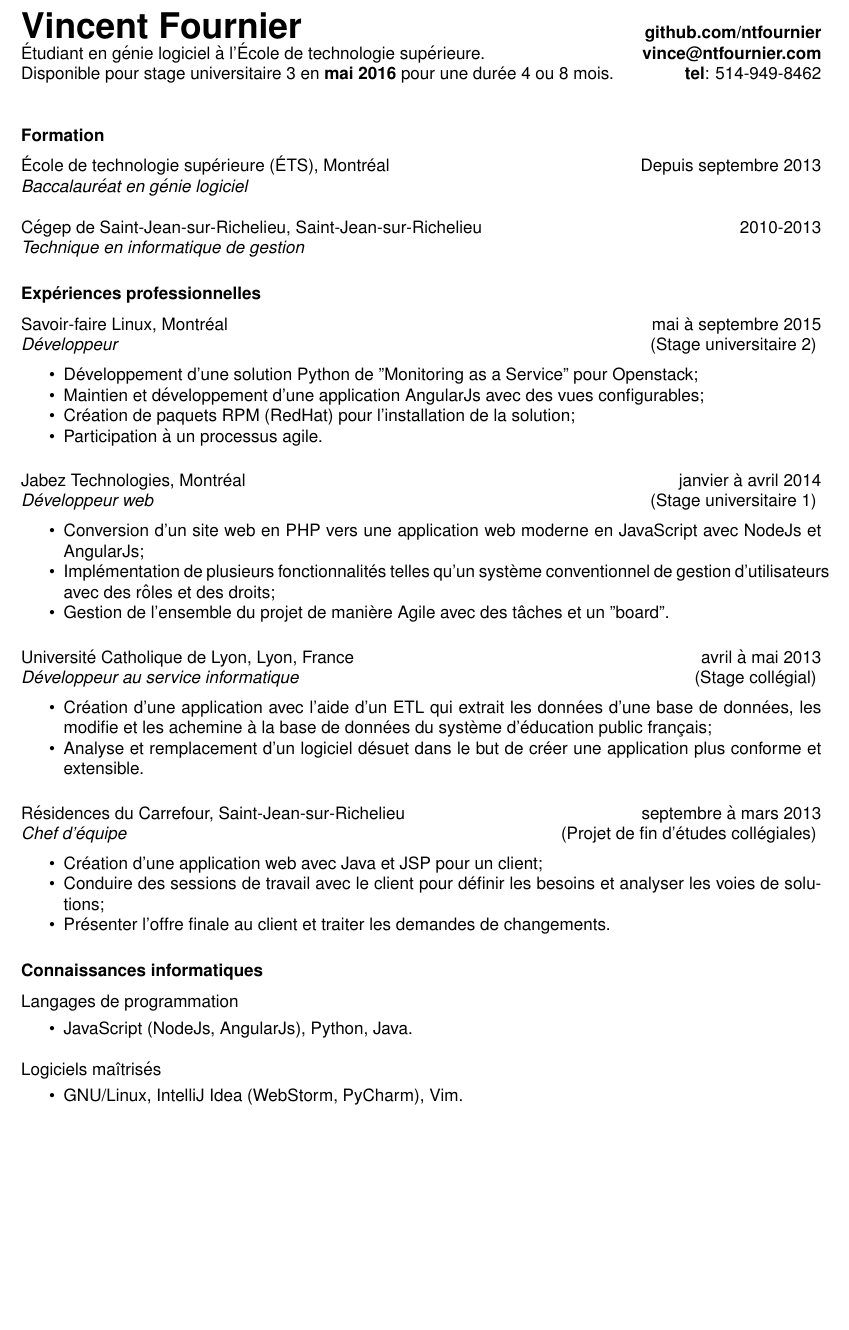
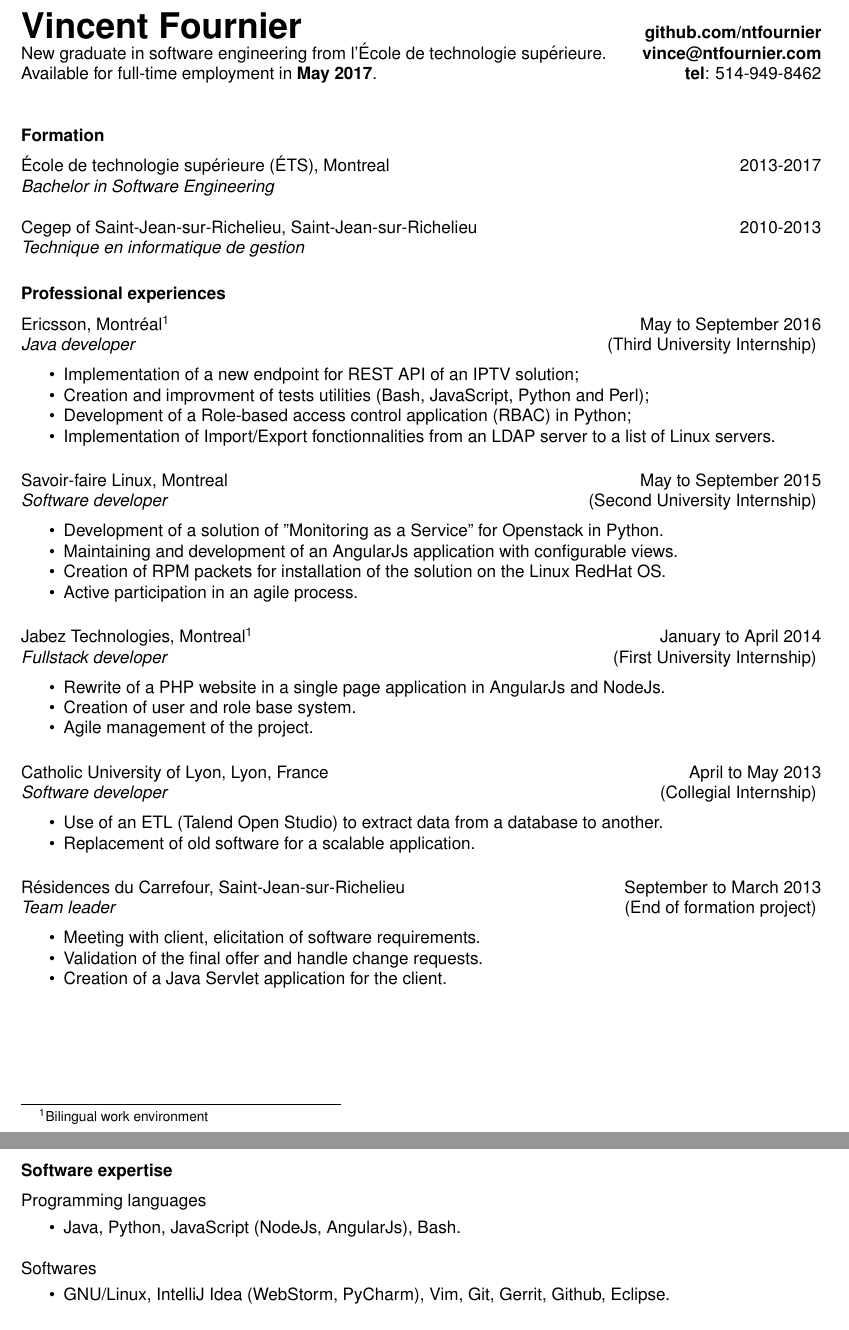
Before and after one commit to ntfournier/cv, a LaTeX CV (cv.tex): part of page 1 of 2 before the commit and two parts of pages 1 and 2 of 2 after it, the two joined at a grey line, cut so that both start at the same text, the shorter picture padded with empty space. Compiled offline with pdfLaTeX.

Commit message:
Add Ericsson and compile script

```diff
--- a/cv.tex
+++ b/cv.tex
@@ -4,8 +4,8 @@
 \usepackage{fancyhdr}  % use this package to get a 2 line header
 \usepackage[utf8]{inputenc}
 \renewcommand{\headrulewidth}{0pt} % suppress line drawn by default by fancyhdr
-\newcommand{\inFrench}[1]{#1}
-\newcommand{\inEnglish}[1]{}
+\newcommand{\inFrench}[1]{}
+\newcommand{\inEnglish}[1]{#1}
 \setlength{\headheight}{24pt} % allow room for 2-line header
 \setlength{\headsep}{16pt}  % space between header and text
 \setlength{\headheight}{24pt} % allow room for 2-line header
@@ -20,16 +20,16 @@
 {\bf\huge Vincent Fournier}
 \inFrench{
 	\hfill \textbf {github.com/ntfournier} \\
-	Étudiant en génie logiciel à l’École de technologie supérieure.
+	Nouveau diplomé en génie logiciel de l’École de technologie supérieure.
 	\hfill \textbf {vince@ntfournier.com} \\
-	Disponible pour stage universitaire 3 en \textbf{mai 2016} pour une durée 4 ou 8 mois.
+	Disponible pour emploi temps plein à partir de \textbf{mai 2017}.
 	\hfill \textbf {tel}: 514-949-8462 \\
 }
 \inEnglish{
 	\hfill \textbf {github.com/ntfournier} \\
-	Software engineering student at l'École de technologie supérieure.
+	New graduate in software engineering from l'École de technologie supérieure.
 	\hfill \textbf {vince@ntfournier.com} \\
-	Available for third university internship in \textbf{May 2016} for a length 4 or 8 months.
+	Available for full-time employment in \textbf{May 2017}.
 	\hfill \textbf {tel}: 514-949-8462 \\
 }
 \vspace{-15pt}
@@ -42,7 +42,7 @@
 \inFrench{
 	% Bacc
 	École de technologie supérieure (ÉTS), Montréal
-	\hfill Depuis septembre 2013 \\
+	\hfill 2013-2017 \\
 	{\sl Baccalauréat en génie logiciel}
 
 	% Cegep
@@ -53,7 +53,7 @@
 \inEnglish{
 	% Bacc
 	École de technologie supérieure (ÉTS), Montreal
-	\hfill Since September 2013 \\
+	\hfill 2013-2017 \\
 	{\sl Bachelor in Software Engineering}
 
 	% Cegep
@@ -73,3 +73,8 @@
 \vspace{6pt}
 
 \inFrench{
+	% Ericsson
+	Ericsson, Montréal\footnotemark
+	\hfill mai à septembre 2016 \\
+	{\sl Développeur Java} \hfill (Stage universitaire 3)
+	\vspace{0.05in}
@@ -76,3 +87,5 @@
+	\end{itemize}
+
 	% SFL
 	Savoir-faire Linux, Montréal
 	\hfill mai à septembre 2015 \\
@@ -87,7 +100,7 @@
 	\end{itemize}
 
 	% Robotmaster
-	Jabez Technologies, Montréal
+	Jabez Technologies, Montréal\footnotemark[\value{footnote}]
 	\hfill janvier à avril 2014 \\
 	{\sl Développeur web} \hfill (Stage universitaire 1)
 	\vspace{0.05in}
@@ -117,12 +130,27 @@
 
 	\begin{itemize} \itemsep -2pt
 		\item Création d’une application web avec Java et JSP pour un client;
-		\item Conduire des sessions de travail avec le client pour définir les besoins et analyser les voies de solutions;
+		\item Conduire des sessions de travail avec le client pour définir les besoins;
 		\item Présenter l’offre finale au client et traiter les demandes de changements.
 	\end{itemize}
+
+	\footnotetext{Environnement de travail bilingue}
 }
 
 \inEnglish{
+	% Ericsson
+	Ericsson, Montréal\footnotemark
+	\hfill May to September 2016 \\
+	{\sl Java developer} \hfill (Third University Internship)
+	\vspace{0.05in}
+
+	\begin{itemize} \itemsep -2pt
+		\item Implementation of a new endpoint for REST API of an IPTV solution;
+		\item Creation and improvment of tests utilities (Bash, JavaScript, Python and Perl);
+		\item Development of a Role-based access control application (RBAC) in Python;
+		\item Implementation of Import/Export fonctionnalities from an LDAP server to a list of Linux servers.
+	\end{itemize}
+
 	% SFL
 	Savoir-faire Linux, Montreal
 	\hfill May to September 2015 \\
@@ -137,7 +165,7 @@
 	\end{itemize}
 
 	% Robotmaster
-	Jabez Technologies, Montreal
+	Jabez Technologies, Montreal\footnotemark[\value{footnote}]
 	\hfill January to April 2014 \\
 	{\sl Fullstack developer} \hfill (First University Internship)
 	\vspace{0.05in}
@@ -170,5 +198,7 @@
 		\item Validation of the final offer and handle change requests.
 		\item Creation of a Java Servlet application for the client.
 	\end{itemize}
+
+	\footnotetext{Bilingual work environment}
 }
 
@@ -186,13 +217,13 @@
 	Langages de programmation
 	\vspace{0.05in}
 	\begin{itemize}
-		\item JavaScript (NodeJs, AngularJs), Python, Java.
+		\item Java, Python, JavaScript (NodeJs, AngularJs), Bash.
 	\end{itemize}
 
 	Logiciels maîtrisés
 	\vspace{0.05in}
 	\begin{itemize}
-		\item GNU/Linux, IntelliJ Idea (WebStorm, PyCharm), Vim.
+		\item GNU/Linux, IntelliJ Idea (WebStorm, PyCharm), Vim, Git, Gerrit, Github, Éclipse.
 	\end{itemize}
 }
 
@@ -200,13 +231,13 @@
 	Programming languages
 	\vspace{0.05in}
 	\begin{itemize}
-		\item JavaScript (NodeJs, AngularJs), Python, Java.
+		\item Java, Python, JavaScript (NodeJs, AngularJs), Bash.
 	\end{itemize}
 
 	Softwares
 	\vspace{0.05in}
 	\begin{itemize}
-		\item GNU/Linux, IntelliJ Idea (WebStorm, PyCharm), Vim.
+		\item GNU/Linux, IntelliJ Idea (WebStorm, PyCharm), Vim, Git, Gerrit, Github, Eclipse.
 	\end{itemize}
 }
 
```
Also changed, not shown: vincent_fournier_cv_en.pdf, vincent_fournier_cv_fr.pdf, cv.tex (18 more changed lines), 1 other file.
